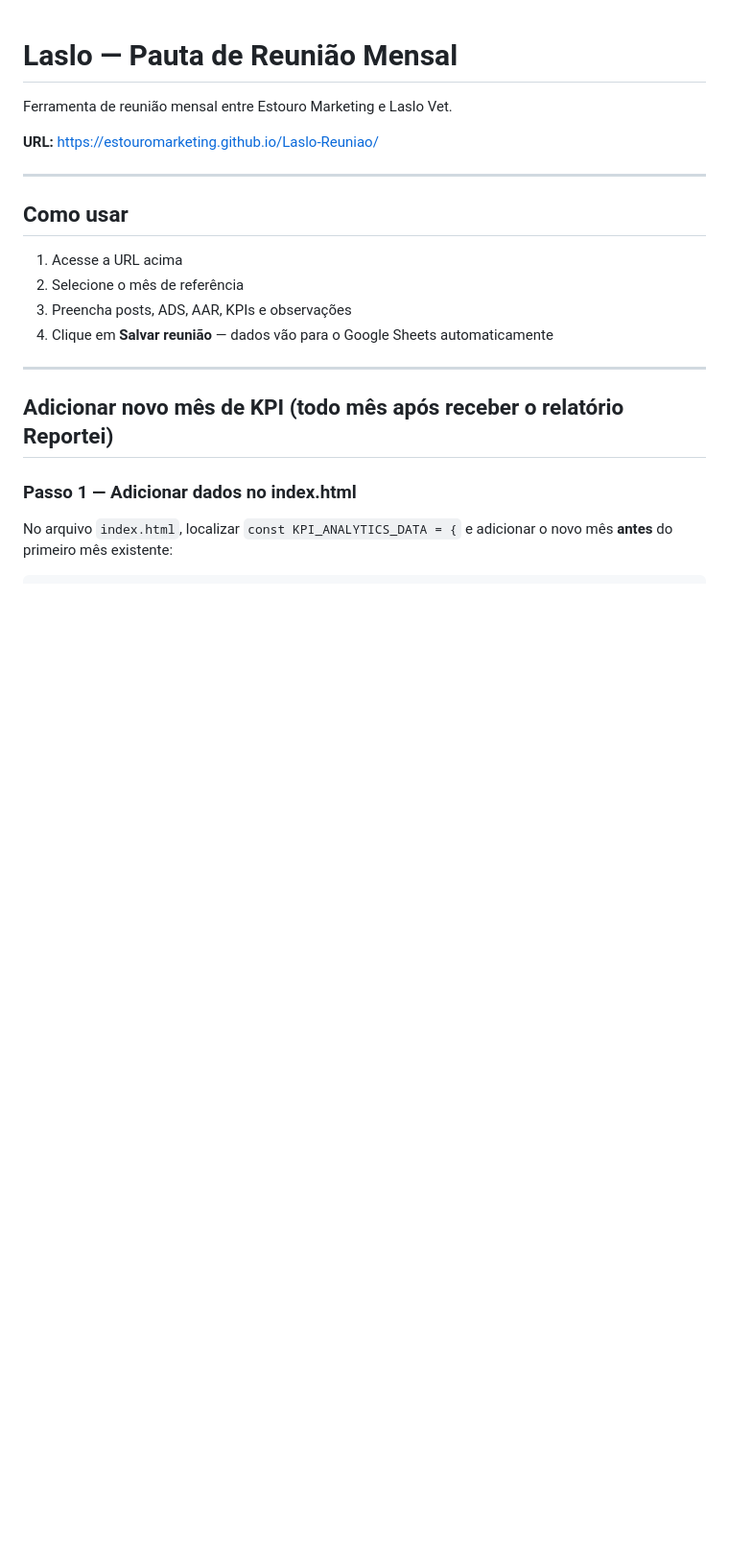
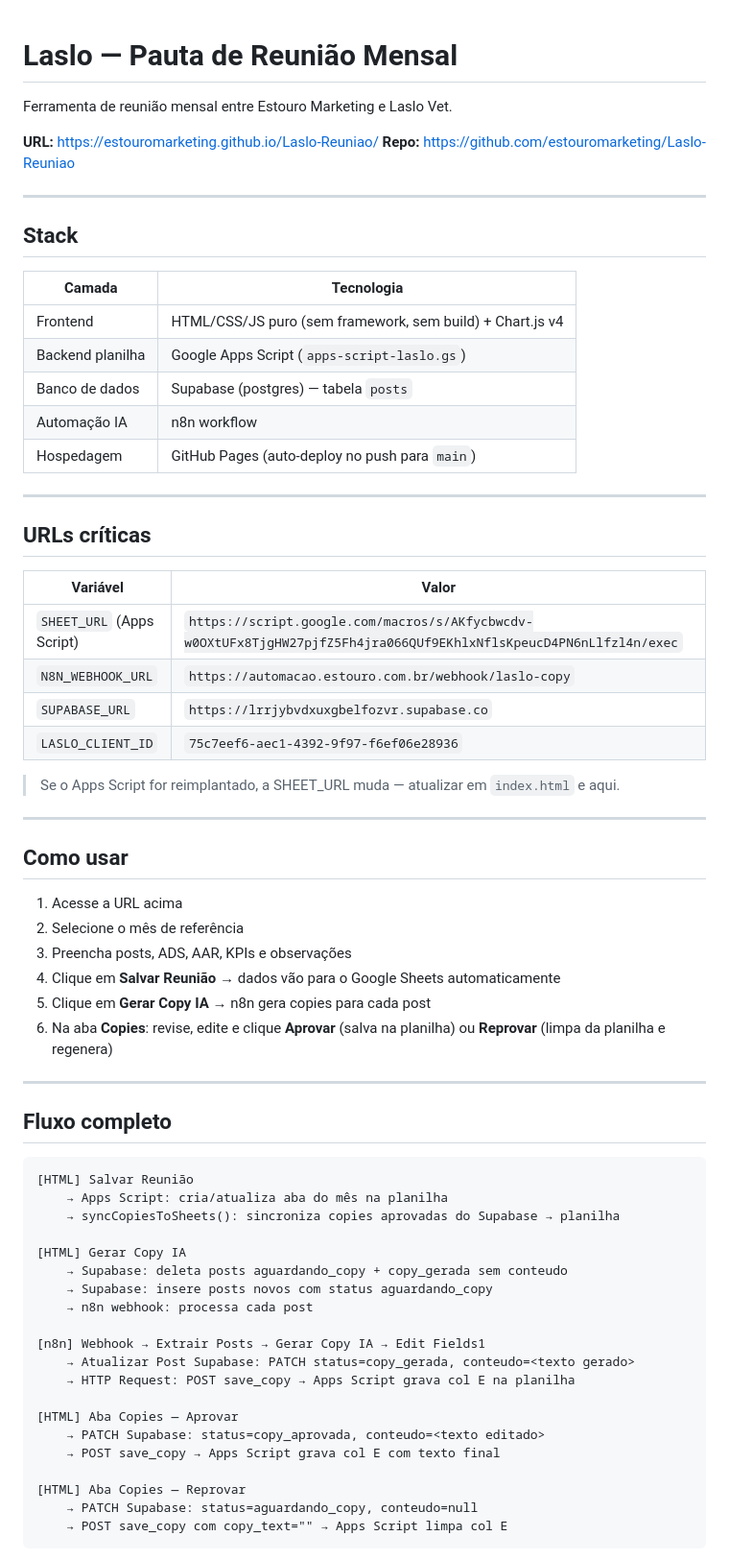
Before and after one commit to estouromarketing/Laslo-Reuniao, a Markdown page: README.md, the part around one of its changes. Shown at 96% size. Drawn GitHub-style; blank space fills up the shorter version.

````diff
--- a/README.md
+++ b/README.md
@@ -3,6 +3,32 @@
 Ferramenta de reunião mensal entre Estouro Marketing e Laslo Vet.
 
 **URL:** https://estouromarketing.github.io/Laslo-Reuniao/
+**Repo:** https://github.com/estouromarketing/Laslo-Reuniao
+
+---
+
+## Stack
+
+| Camada | Tecnologia |
+|--------|-----------|
+| Frontend | HTML/CSS/JS puro (sem framework, sem build) + Chart.js v4 |
+| Backend planilha | Google Apps Script (`apps-script-laslo.gs`) |
+| Banco de dados | Supabase (postgres) — tabela `posts` |
+| Automação IA | n8n workflow |
+| Hospedagem | GitHub Pages (auto-deploy no push para `main`) |
+
+---
+
+## URLs críticas
+
+| Variável | Valor |
+|----------|-------|
+| `SHEET_URL` (Apps Script) | `https://script.google.com/macros/s/AKfycbwcdv-w0OXtUFx8TjgHW27pjfZ5Fh4jra066QUf9EKhlxNflsKpeucD4PN6nLlfzl4n/exec` |
+| `N8N_WEBHOOK_URL` | `https://automacao.estouro.com.br/webhook/laslo-copy` |
+| `SUPABASE_URL` | `https://lrrjybvdxuxgbelfozvr.supabase.co` |
+| `LASLO_CLIENT_ID` | `75c7eef6-aec1-4392-9f97-f6ef06e28936` |
+
+> Se o Apps Script for reimplantado, a SHEET_URL muda — atualizar em `index.html` e aqui.
 
 ---
 
@@ -11,12 +37,34 @@ Ferramenta de reunião mensal entre Estouro Marketing e Laslo Vet.
 1. Acesse a URL acima
 2. Selecione o mês de referência
 3. Preencha posts, ADS, AAR, KPIs e observações
-4. Clique em **Salvar reunião** — dados vão para o Google Sheets automaticamente
+4. Clique em **Salvar Reunião** → dados vão para o Google Sheets automaticamente
+5. Clique em **Gerar Copy IA** → n8n gera copies para cada post
+6. Na aba **Copies**: revise, edite e clique **Aprovar** (salva na planilha) ou **Reprovar** (limpa da planilha e regenera)
 
 ---
 
-## Adicionar novo mês de KPI (todo mês após receber o relatório Reportei)
+## Fluxo completo
 
-### Passo 1 — Adicionar dados no index.html
+```
+[HTML] Salvar Reunião
+    → Apps Script: cria/atualiza aba do mês na planilha
+    → syncCopiesToSheets(): sincroniza copies aprovadas do Supabase → planilha
 
-No arquivo `index.html`, localizar `const KPI_ANALYTICS_DATA = {` e adicionar o novo mês **antes** do primeiro mês existente:
+[HTML] Gerar Copy IA
+    → Supabase: deleta posts aguardando_copy + copy_gerada sem conteudo
+    → Supabase: insere posts novos com status aguardando_copy
+    → n8n webhook: processa cada post
+
+[n8n] Webhook → Extrair Posts → Gerar Copy IA → Edit Fields1
+    → Atualizar Post Supabase: PATCH status=copy_gerada, conteudo=<texto gerado>
+    → HTTP Request: POST save_copy → Apps Script grava col E na planilha
+
+[HTML] Aba Copies — Aprovar
+    → PATCH Supabase: status=copy_aprovada, conteudo=<texto editado>
+    → POST save_copy → Apps Script grava col E com texto final
+
+[HTML] Aba Copies — Reprovar
+    → PATCH Supabase: status=aguardando_copy, conteudo=null
+    → POST save_copy com copy_text="" → Apps Script limpa col E
+```
+
````
Also changed, not shown: other parts of README.md (+142 -128 lines).
